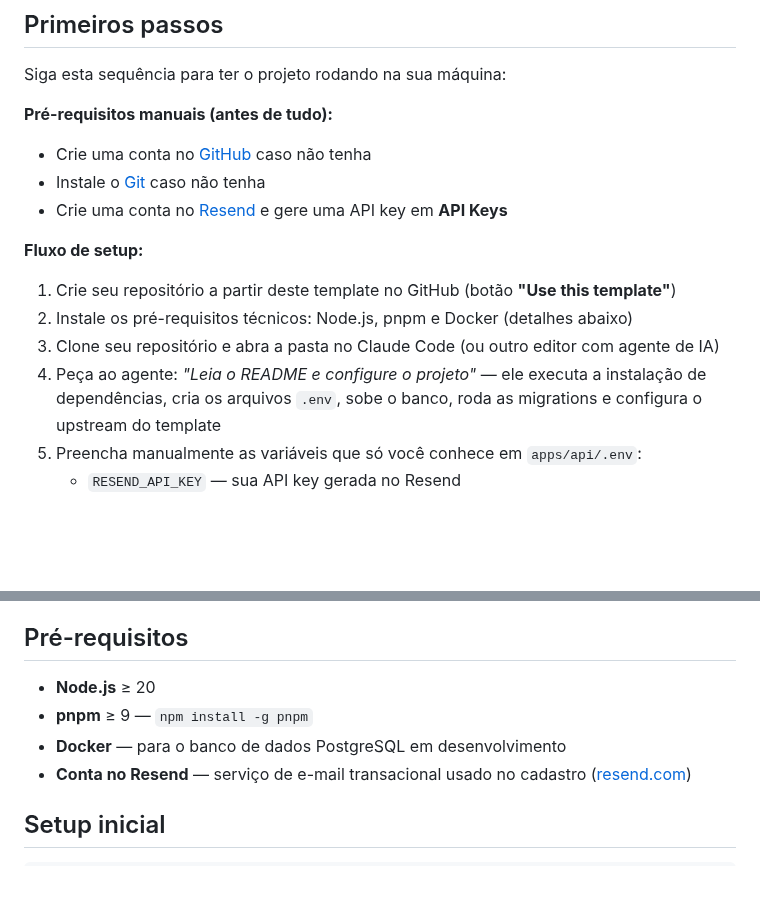
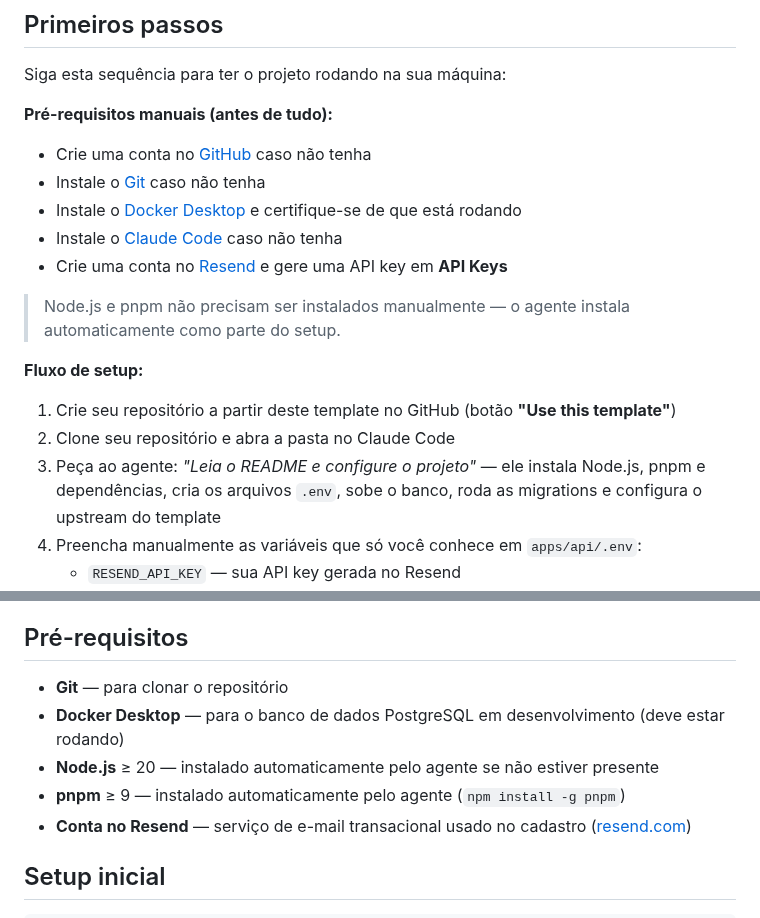
Before and after one commit to fabianoneumann/launchpad, a Markdown page: README.md, 2 parts joined by grey strips. Rendered like a GitHub page; blank space fills up the shorter version.

Commit message:
docs: ajustar pré-requisitos — Node.js e pnpm delegados ao agente
Docker Desktop, Git e Claude Code passam a ser pré-requisitos manuais
explícitos. Node.js e pnpm são instalados automaticamente pelo agente
como parte do fluxo de setup guiado.

Co-Authored-By: Claude Sonnet 4.6 <noreply@anthropic.com>

```diff
--- a/README.md
+++ b/README.md
@@ -34,14 +34,17 @@ Siga esta sequência para ter o projeto rodando na sua máquina:
 **Pré-requisitos manuais (antes de tudo):**
 - Crie uma conta no [GitHub](https://github.com) caso não tenha
 - Instale o [Git](https://git-scm.com) caso não tenha
+- Instale o [Docker Desktop](https://www.docker.com/products/docker-desktop) e certifique-se de que está rodando
+- Instale o [Claude Code](https://claude.ai/code) caso não tenha
 - Crie uma conta no [Resend](https://resend.com) e gere uma API key em **API Keys**
+
+> Node.js e pnpm não precisam ser instalados manualmente — o agente instala automaticamente como parte do setup.
 
 **Fluxo de setup:**
 
 1. Crie seu repositório a partir deste template no GitHub (botão **"Use this template"**)
-2. Instale os pré-requisitos técnicos: Node.js, pnpm e Docker (detalhes abaixo)
-3. Clone seu repositório e abra a pasta no Claude Code (ou outro editor com agente de IA)
-4. Peça ao agente: _"Leia o README e configure o projeto"_ — ele executa a instalação de dependências, cria os arquivos `.env`, sobe o banco, roda as migrations e configura o upstream do template
+2. Clone seu repositório e abra a pasta no Claude Code
+3. Peça ao agente: _"Leia o README e configure o projeto"_ — ele instala Node.js, pnpm e dependências, cria os arquivos `.env`, sobe o banco, roda as migrations e configura o upstream do template
 5. Preencha manualmente as variáveis que só você conhece em `apps/api/.env`:
    - `RESEND_API_KEY` — sua API key gerada no Resend
    - `JWT_SECRET` — qualquer string longa e aleatória (ex: resultado de `openssl rand -hex 32`)
@@ -61,9 +64,10 @@ Este repositório está marcado como **GitHub Template**. Para criar um novo pro
 
 ## Pré-requisitos
 
-- **Node.js** ≥ 20
-- **pnpm** ≥ 9 — `npm install -g pnpm`
-- **Docker** — para o banco de dados PostgreSQL em desenvolvimento
+- **Git** — para clonar o repositório
+- **Docker Desktop** — para o banco de dados PostgreSQL em desenvolvimento (deve estar rodando)
+- **Node.js** ≥ 20 — instalado automaticamente pelo agente se não estiver presente
+- **pnpm** ≥ 9 — instalado automaticamente pelo agente (`npm install -g pnpm`)
 - **Conta no Resend** — serviço de e-mail transacional usado no cadastro ([resend.com](https://resend.com))
 
 ## Setup inicial
```
